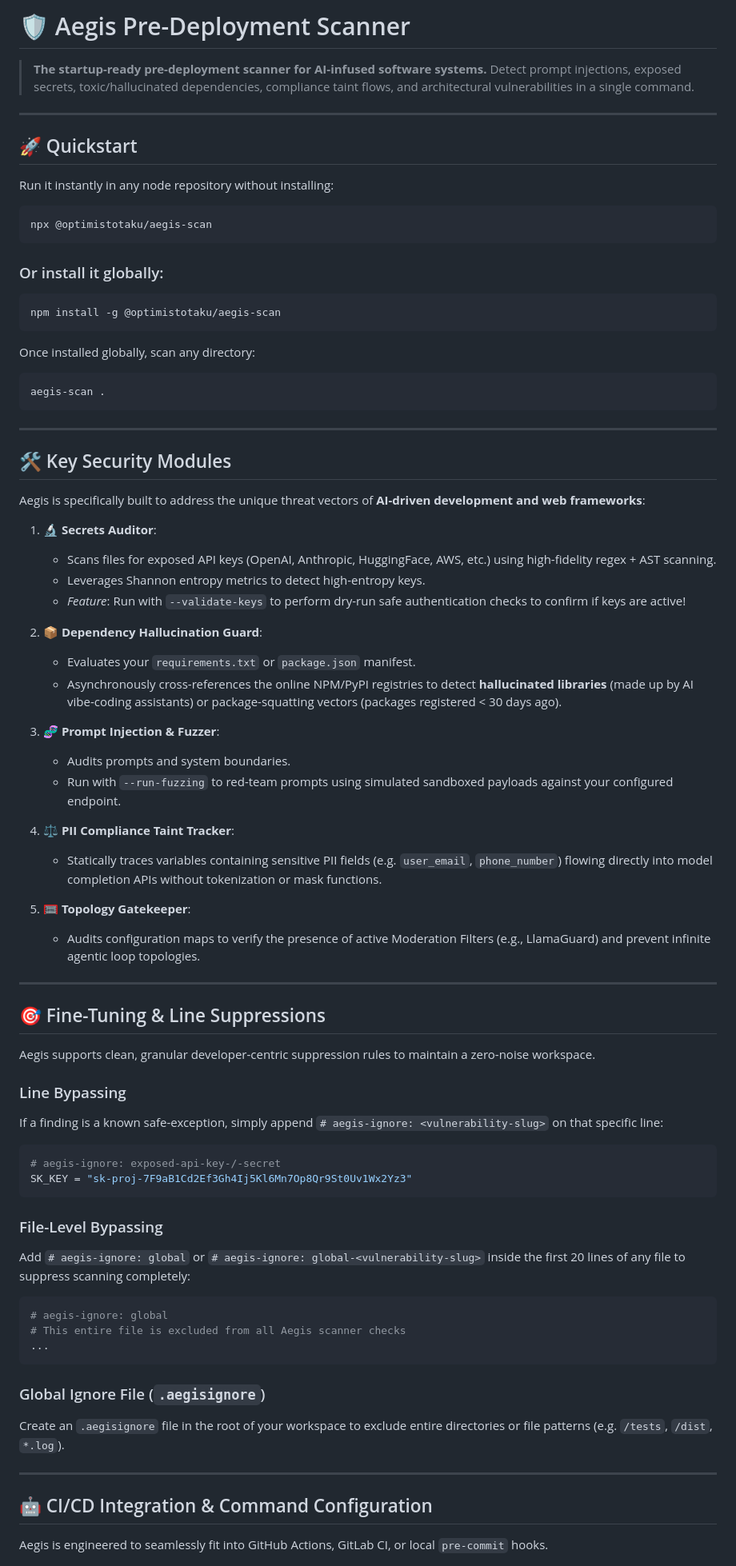
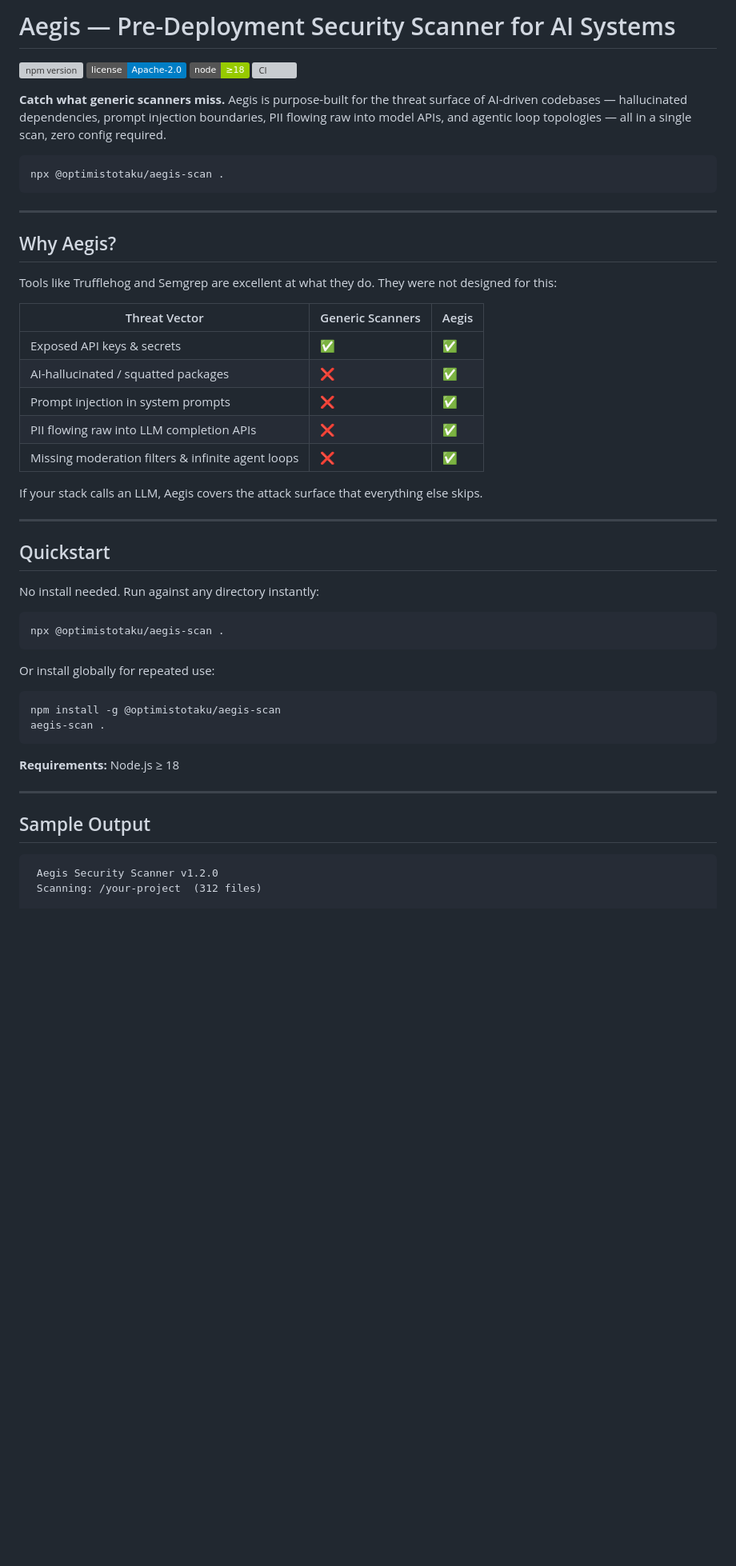
Before and after one commit to OptimistOtaku/aegis-scanner, a Markdown page: README.md, the part around one of its changes. Shown at 80% size. Drawn GitHub-style; badges without logos; blank space fills up the shorter version; grey boxes are pictures that could not be loaded.

Commit message:
Revise README for Aegis Pre-Deployment Scanner
Updated README to improve clarity and structure, including new sections and enhanced descriptions of features.

````diff
--- a/README.md
+++ b/README.md
@@ -1,78 +1,56 @@
-# 🛡️ Aegis Pre-Deployment Scanner
+# Aegis — Pre-Deployment Security Scanner for AI Systems
 
-> **The startup-ready pre-deployment scanner for AI-infused software systems.** Detect prompt injections, exposed secrets, toxic/hallucinated dependencies, compliance taint flows, and architectural vulnerabilities in a single command.
+[![npm version](https://img.shields.io/npm/v/@optimistotaku/aegis-scan)](https://www.npmjs.com/package/@optimistotaku/aegis-scan)
+[![License: Apache-2.0](https://img.shields.io/badge/license-Apache--2.0-blue)](LICENSE)
+[![Node ≥18](https://img.shields.io/badge/node-%E2%89%A518-green)](https://nodejs.org)
+[![CI](https://github.com/optimistotaku/aegis/actions/workflows/ci.yml/badge.svg)](https://github.com/optimistotaku/aegis/actions)
 
----
+**Catch what generic scanners miss.** Aegis is purpose-built for the threat surface of AI-driven codebases — hallucinated dependencies, prompt injection boundaries, PII flowing raw into model APIs, and agentic loop topologies — all in a single scan, zero config required.
 
-## 🚀 Quickstart
-
-Run it instantly in any node repository without installing:
 ```bash
-npx @optimistotaku/aegis-scan
-```
-
-### Or install it globally:
-```bash
-npm install -g @optimistotaku/aegis-scan
-```
-
-Once installed globally, scan any directory:
-```bash
-aegis-scan .
+npx @optimistotaku/aegis-scan .
 ```
 
 ---
 
-## 🛠️ Key Security Modules
+## Why Aegis?
 
-Aegis is specifically built to address the unique threat vectors of **AI-driven development and web frameworks**:
+Tools like Trufflehog and Semgrep are excellent at what they do. They were not designed for this:
 
-1. **🔬 Secrets Auditor**:
-   * Scans files for exposed API keys (OpenAI, Anthropic, HuggingFace, AWS, etc.) using high-fidelity regex + AST scanning.
-   * Leverages Shannon entropy metrics to detect high-entropy keys.
-   * *Feature*: Run with `--validate-keys` to perform dry-run safe authentication checks to confirm if keys are active!
+| Threat Vector | Generic Scanners | Aegis |
+|---|---|---|
+| Exposed API keys & secrets | ✅ | ✅ |
+| AI-hallucinated / squatted packages | ❌ | ✅ |
+| Prompt injection in system prompts | ❌ | ✅ |
+| PII flowing raw into LLM completion APIs | ❌ | ✅ |
+| Missing moderation filters & infinite agent loops | ❌ | ✅ |
 
-2. **📦 Dependency Hallucination Guard**:
-   * Evaluates your `requirements.txt` or `package.json` manifest.
-   * Asynchronously cross-references the online NPM/PyPI registries to detect **hallucinated libraries** (made up by AI vibe-coding assistants) or package-squatting vectors (packages registered < 30 days ago).
-
-3. **🧬 Prompt Injection & Fuzzer**:
-   * Audits prompts and system boundaries.
-   * Run with `--run-fuzzing` to red-team prompts using simulated sandboxed payloads against your configured endpoint.
-
-4. **⚖️ PII Compliance Taint Tracker**:
-   * Statically traces variables containing sensitive PII fields (e.g. `user_email`, `phone_number`) flowing directly into model completion APIs without tokenization or mask functions.
-
-5. **🥅 Topology Gatekeeper**:
-   * Audits configuration maps to verify the presence of active Moderation Filters (e.g., LlamaGuard) and prevent infinite agentic loop topologies.
+If your stack calls an LLM, Aegis covers the attack surface that everything else skips.
 
 ---
 
-## 🎯 Fine-Tuning & Line Suppressions
+## Quickstart
 
-Aegis supports clean, granular developer-centric suppression rules to maintain a zero-noise workspace.
+No install needed. Run against any directory instantly:
 
-### Line Bypassing
-If a finding is a known safe-exception, simply append `# aegis-ignore: <vulnerability-slug>` on that specific line:
-```python
-# aegis-ignore: exposed-api-key-/-secret
-SK_KEY = "sk-proj-7F9aB1Cd2Ef3Gh4Ij5Kl6Mn7Op8Qr9St0Uv1Wx2Yz3"
+```bash
+npx @optimistotaku/aegis-scan .
 ```
 
-### File-Level Bypassing
-Add `# aegis-ignore: global` or `# aegis-ignore: global-<vulnerability-slug>` inside the first 20 lines of any file to suppress scanning completely:
-```python
-# aegis-ignore: global
-# This entire file is excluded from all Aegis scanner checks
-...
+Or install globally for repeated use:
+
+```bash
+npm install -g @optimistotaku/aegis-scan
+aegis-scan .
 ```
 
-### Global Ignore File (`.aegisignore`)
-Create an `.aegisignore` file in the root of your workspace to exclude entire directories or file patterns (e.g. `/tests`, `/dist`, `*.log`).
+**Requirements:** Node.js ≥ 18
 
 ---
 
-## 🤖 CI/CD Integration & Command Configuration
+## Sample Output
 
-Aegis is engineered to seamlessly fit into GitHub Actions, GitLab CI, or local `pre-commit` hooks.
+```
+ Aegis Security Scanner v1.2.0
+ Scanning: /your-project  (312 files)
 
````
Also changed, not shown: other parts of README.md (+166 -15 lines).
